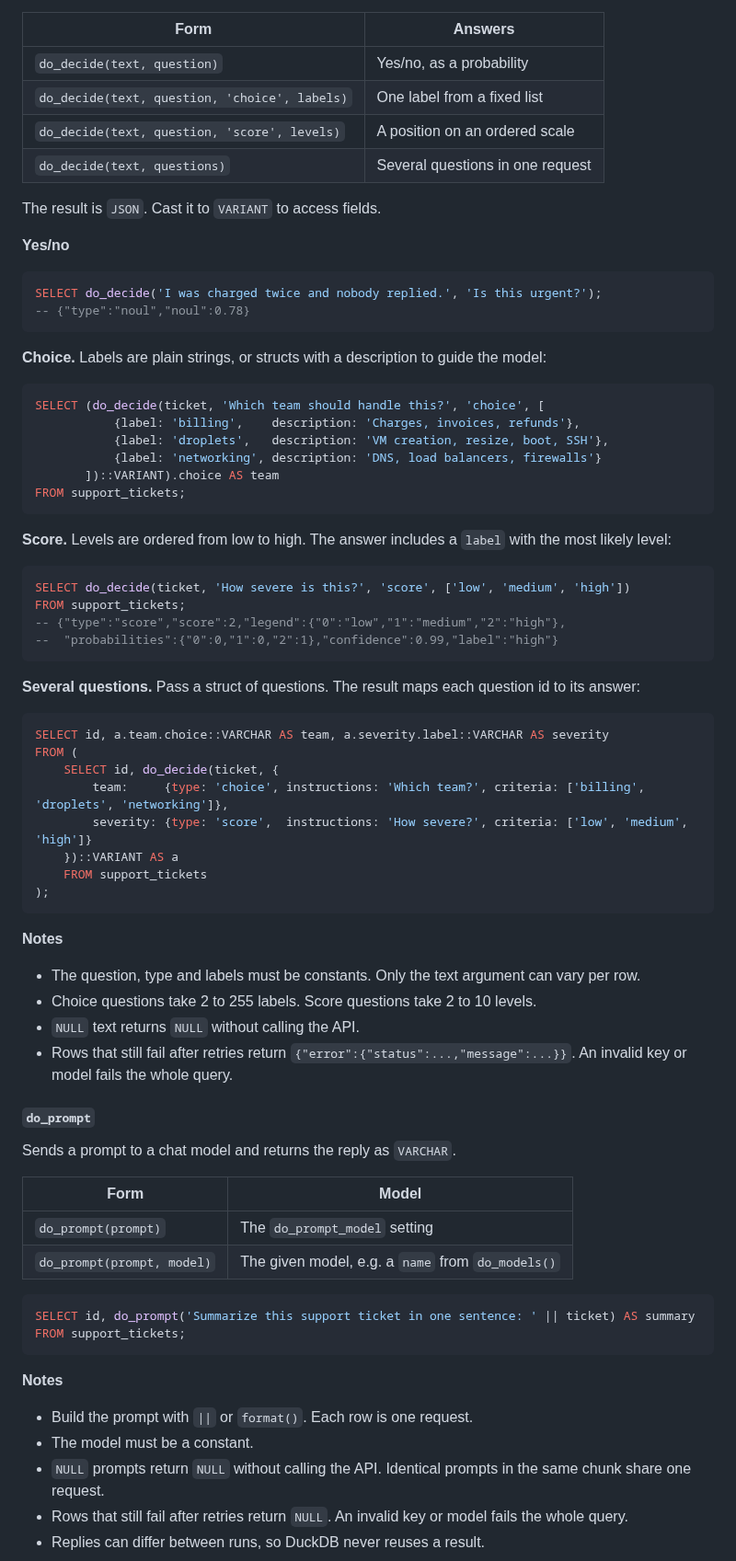
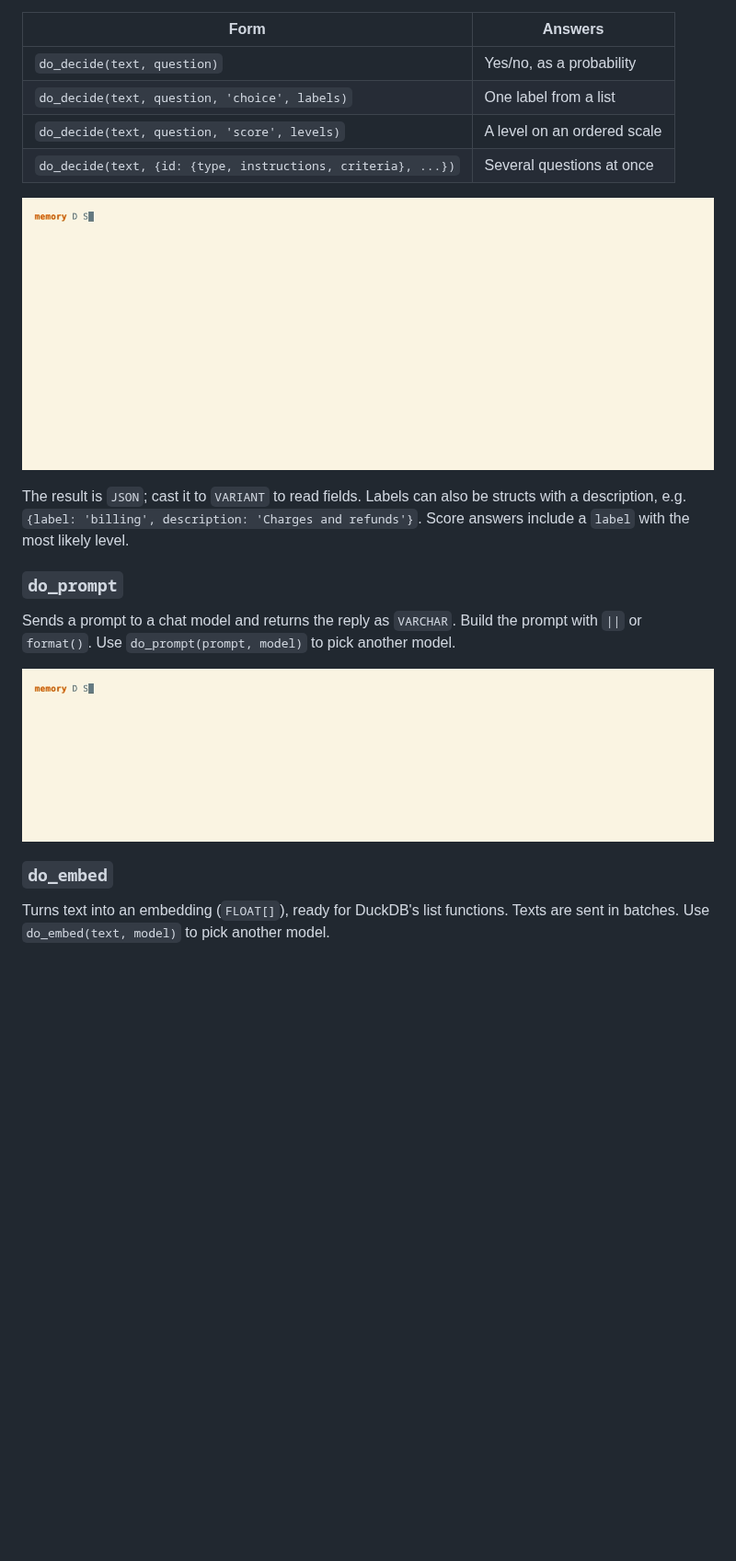
Before and after one commit to digitalocean-labs/duckdb-do, a Markdown page: README.md, the part around one of its changes. Shown at 92% size. Drawn GitHub-style; pictures changed too: docs/img/decide.gif (added), docs/img/prompt.gif (added); blank space fills up the shorter version.

Commit message:
Rewrite the README with a demo GIF for each function
Co-Authored-By: Claude Opus 5.5 <noreply@anthropic.com>

````diff
--- a/README.md
+++ b/README.md
@@ -89,81 +75,25 @@ routing, scoring and filtering over many rows.
 | Form | Answers |
 |---|---|
 | `do_decide(text, question)` | Yes/no, as a probability |
-| `do_decide(text, question, 'choice', labels)` | One label from a fixed list |
-| `do_decide(text, question, 'score', levels)` | A position on an ordered scale |
-| `do_decide(text, questions)` | Several questions in one request |
+| `do_decide(text, question, 'choice', labels)` | One label from a list |
+| `do_decide(text, question, 'score', levels)` | A level on an ordered scale |
+| `do_decide(text, {id: {type, instructions, criteria}, ...})` | Several questions at once |
 
-The result is `JSON`. Cast it to `VARIANT` to access fields.
+![do_decide](docs/img/decide.gif)
 
-**Yes/no**
+The result is `JSON`; cast it to `VARIANT` to read fields. Labels can also be structs with a
+description, e.g. `{label: 'billing', description: 'Charges and refunds'}`. Score answers
+include a `label` with the most likely level.
 
-```sql
-SELECT do_decide('I was charged twice and nobody replied.', 'Is this urgent?');
--- {"type":"noul","noul":0.78}
-```
+### `do_prompt`
 
-**Choice.** Labels are plain strings, or structs with a description to guide the model:
+Sends a prompt to a chat model and returns the reply as `VARCHAR`. Build the prompt with `||`
+or `format()`. Use `do_prompt(prompt, model)` to pick another model.
 
-```sql
-SELECT (do_decide(ticket, 'Which team should handle this?', 'choice', [
-           {label: 'billing',    description: 'Charges, invoices, refunds'},
-           {label: 'droplets',   description: 'VM creation, resize, boot, SSH'},
-           {label: 'networking', description: 'DNS, load balancers, firewalls'}
-       ])::VARIANT).choice AS team
-FROM support_tickets;
-```
+![do_prompt](docs/img/prompt.gif)
 
-**Score.** Levels are ordered from low to high. The answer includes a `label` with the most
-likely level:
+### `do_embed`
 
-```sql
-SELECT do_decide(ticket, 'How severe is this?', 'score', ['low', 'medium', 'high'])
-FROM support_tickets;
--- {"type":"score","score":2,"legend":{"0":"low","1":"medium","2":"high"},
---  "probabilities":{"0":0,"1":0,"2":1},"confidence":0.99,"label":"high"}
-```
+Turns text into an embedding (`FLOAT[]`), ready for DuckDB's list functions. Texts are sent
+in batches. Use `do_embed(text, model)` to pick another model.
 
-**Several questions.** Pass a struct of questions. The result maps each question id to its answer:
-
-```sql
-SELECT id, a.team.choice::VARCHAR AS team, a.severity.label::VARCHAR AS severity
-FROM (
-    SELECT id, do_decide(ticket, {
-        team:     {type: 'choice', instructions: 'Which team?', criteria: ['billing', 'droplets', 'networking']},
-        severity: {type: 'score',  instructions: 'How severe?', criteria: ['low', 'medium', 'high']}
-    })::VARIANT AS a
-    FROM support_tickets
-);
-```
-
-**Notes**
-
-- The question, type and labels must be constants. Only the text argument can vary per row.
-- Choice questions take 2 to 255 labels. Score questions take 2 to 10 levels.
-- `NULL` text returns `NULL` without calling the API.
-- Rows that still fail after retries return `{"error":{"status":...,"message":...}}`.
-  An invalid key or model fails the whole query.
-
-#### `do_prompt`
-
-Sends a prompt to a chat model and returns the reply as `VARCHAR`.
-
-| Form | Model |
-|---|---|
-| `do_prompt(prompt)` | The `do_prompt_model` setting |
-| `do_prompt(prompt, model)` | The given model, e.g. a `name` from `do_models()` |
-
-```sql
-SELECT id, do_prompt('Summarize this support ticket in one sentence: ' || ticket) AS summary
-FROM support_tickets;
-```
-
-**Notes**
-
-- Build the prompt with `||` or `format()`. Each row is one request.
-- The model must be a constant.
-- `NULL` prompts return `NULL` without calling the API. Identical prompts in the same chunk
-  share one request.
-- Rows that still fail after retries return `NULL`. An invalid key or model fails the whole query.
-- Replies can differ between runs, so DuckDB never reuses a result.
-
````
Also changed, not shown: other parts of README.md (+60 -96 lines), docs/img/decide_prompt.gif (added), docs/img/embed.gif (added), docs/img/models.gif (added).
